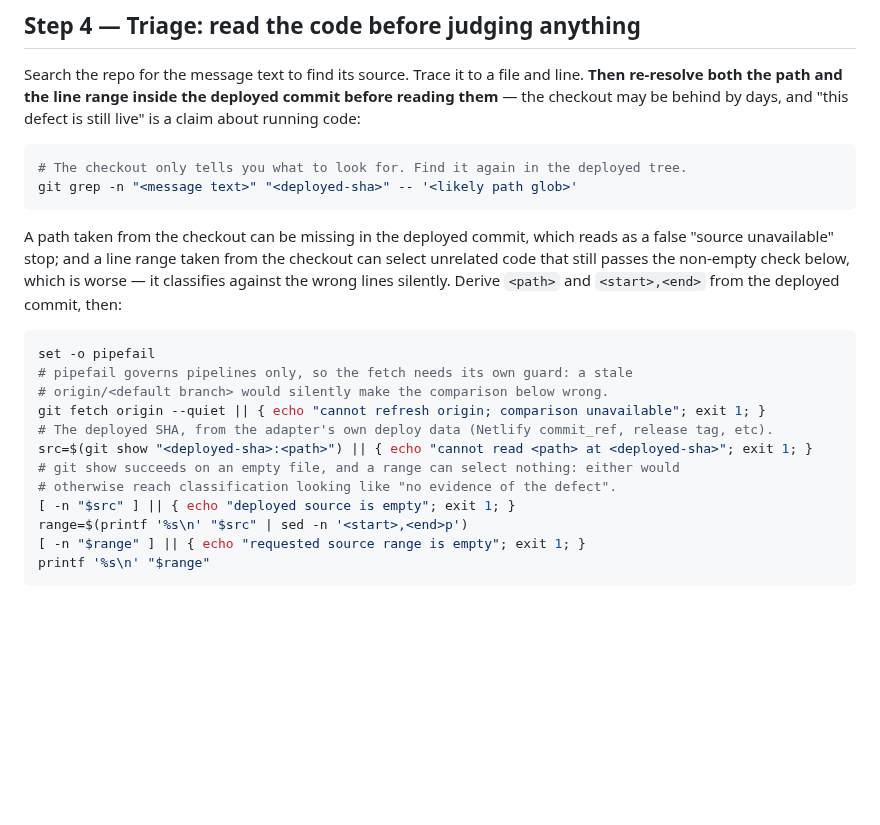
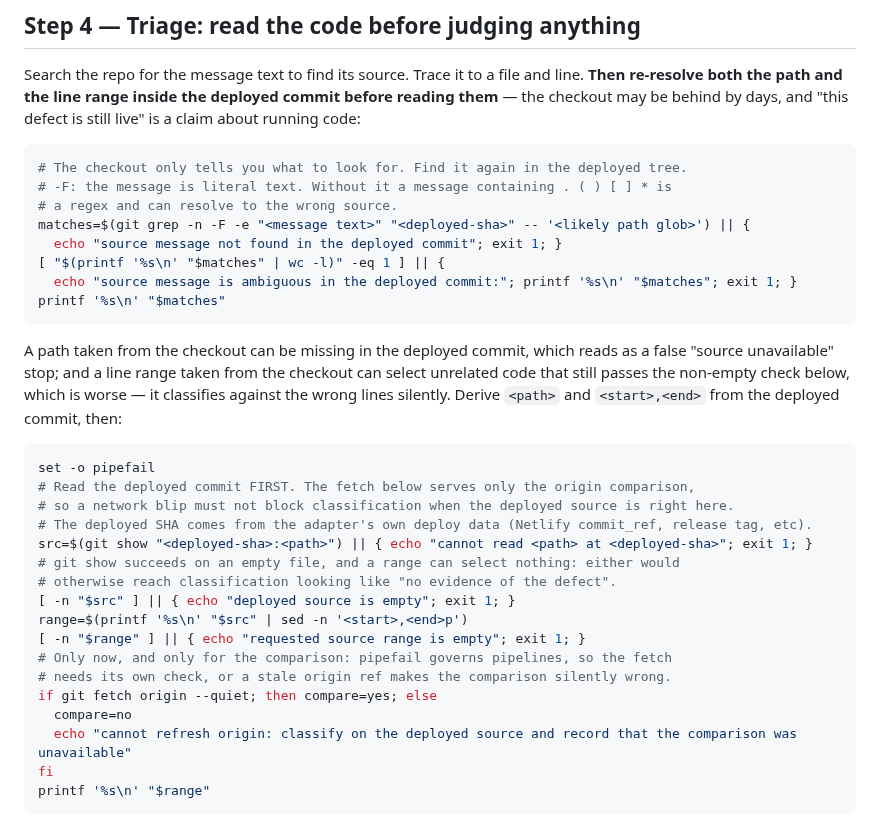
Before and after one commit to jfreal/nightforge, a Markdown page: skills/error-sweep/SKILL.md, the part around the change. Drawn GitHub-style; blank space fills up the shorter version.

Commit message:
docs(error-sweep): address the sixth CodeRabbit review on #11
Four findings. Two are in fixes from the previous two rounds.

The fetch guard over-corrected. Added two rounds ago to stop a stale origin
ref silently spoiling the comparison, it exited before git show ran — so a
network blip blocked classification even when the deployed source was
sitting in the local object store. The deployed read now comes first and the
fetch happens afterwards, serving only the comparison: on failure the run
records that the comparison was unavailable and classifies on the deployed
source anyway.

The git grep added last round took a regex. A message containing . ( ) [ ] *
could resolve to the wrong source, and nothing said what to do on zero or
many matches. It now uses -F -e, stops when the message is not found, and
stops when it is ambiguous rather than silently taking the first hit.

The funnel binned by day, so a start at 23:58 and its return at 00:02 landed
in different buckets and the day read as a completion collapse that never
happened. The ratio is now taken across the window, with a note to correlate
on operation_Id if a trend is wanted.

One spelling: summarised -> summarized, to match the KQL operator used
throughout.

Verified against a real commit: a message that is absent exits 1, an
ambiguous one exits 1 naming the count, and a failed fetch no longer stops
the deployed read.

Co-Authored-By: Claude Opus 5 <noreply@anthropic.com>

````diff
--- a/skills/error-sweep/SKILL.md
+++ b/skills/error-sweep/SKILL.md
@@ -70,7 +70,13 @@ checkout may be behind by days, and "this defect is still live" is a claim about
 
 ```bash
 # The checkout only tells you what to look for. Find it again in the deployed tree.
-git grep -n "<message text>" "<deployed-sha>" -- '<likely path glob>'
+# -F: the message is literal text. Without it a message containing . ( ) [ ] * is
+# a regex and can resolve to the wrong source.
+matches=$(git grep -n -F -e "<message text>" "<deployed-sha>" -- '<likely path glob>') || {
+  echo "source message not found in the deployed commit"; exit 1; }
+[ "$(printf '%s\n' "$matches" | wc -l)" -eq 1 ] || {
+  echo "source message is ambiguous in the deployed commit:"; printf '%s\n' "$matches"; exit 1; }
+printf '%s\n' "$matches"
 ```
 
 A path taken from the checkout can be missing in the deployed commit, which reads as a false
@@ -80,16 +86,21 @@ silently. Derive `<path>` and `<start>,<end>` from the deployed commit, then:
 
 ```bash
 set -o pipefail
-# pipefail governs pipelines only, so the fetch needs its own guard: a stale
-# origin/<default branch> would silently make the comparison below wrong.
-git fetch origin --quiet || { echo "cannot refresh origin; comparison unavailable"; exit 1; }
-# The deployed SHA, from the adapter's own deploy data (Netlify commit_ref, release tag, etc).
+# Read the deployed commit FIRST. The fetch below serves only the origin comparison,
+# so a network blip must not block classification when the deployed source is right here.
+# The deployed SHA comes from the adapter's own deploy data (Netlify commit_ref, release tag, etc).
 src=$(git show "<deployed-sha>:<path>") || { echo "cannot read <path> at <deployed-sha>"; exit 1; }
 # git show succeeds on an empty file, and a range can select nothing: either would
 # otherwise reach classification looking like "no evidence of the defect".
 [ -n "$src" ] || { echo "deployed source is empty"; exit 1; }
 range=$(printf '%s\n' "$src" | sed -n '<start>,<end>p')
 [ -n "$range" ] || { echo "requested source range is empty"; exit 1; }
+# Only now, and only for the comparison: pipefail governs pipelines, so the fetch
+# needs its own check, or a stale origin ref makes the comparison silently wrong.
+if git fetch origin --quiet; then compare=yes; else
+  compare=no
+  echo "cannot refresh origin: classify on the deployed source and record that the comparison was unavailable"
+fi
 printf '%s\n' "$range"
 ```
 
````
Also changed, not shown: 1 other file.
